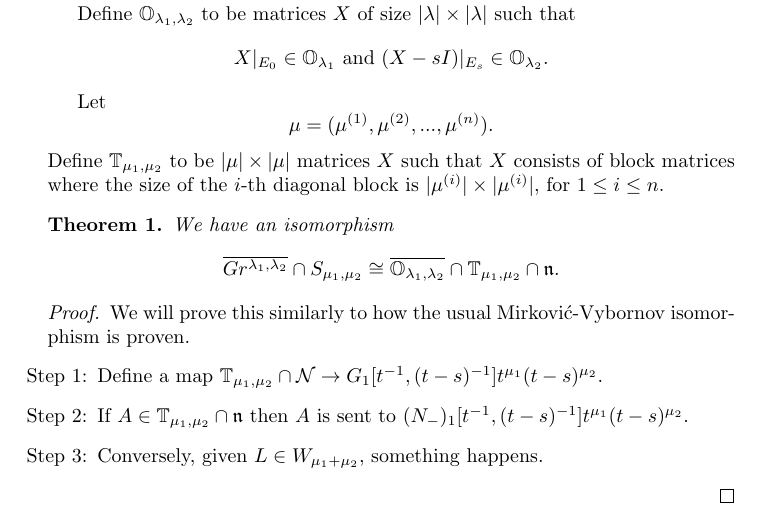
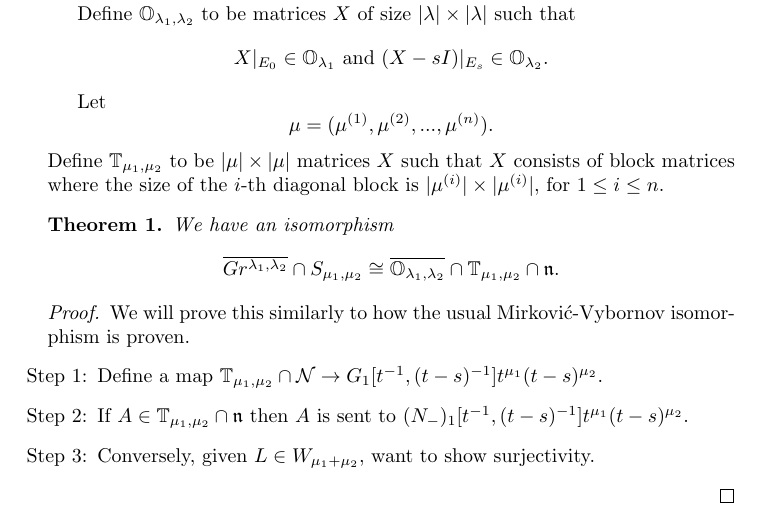
Before and after one commit to annedranowski/mvybd, a LaTeX document (main.tex): part of page 6 of 6, cut so that both start at the same text. Compiled offline with pdfLaTeX.

Commit message:
Changed Step 3 of Theorem.

```diff
--- a/main.tex
+++ b/main.tex
@@ -319,7 +319,8 @@ We will prove this similarly to how the usual Mirkovi\'c-Vybornov isomorphism is
 
     \item If $A \in \TT_{\mu_1,\mu_2} \cap \n$ then $A$ is sent to $(N_-)_1[t^{-1}, (t-s)^{-1}] t^{\mu_1} (t-s)^{\mu_2}$.
 
-    \item Conversely, given $L \in W_{\mu_1 + \mu_2}$, something happens.
+    \item Conversely, given $L \in W_{\mu_1 + \mu_2}$, want to show surjectivity.
+
 \end{enumerate}
 \end{proof}
 \end{document}
```
